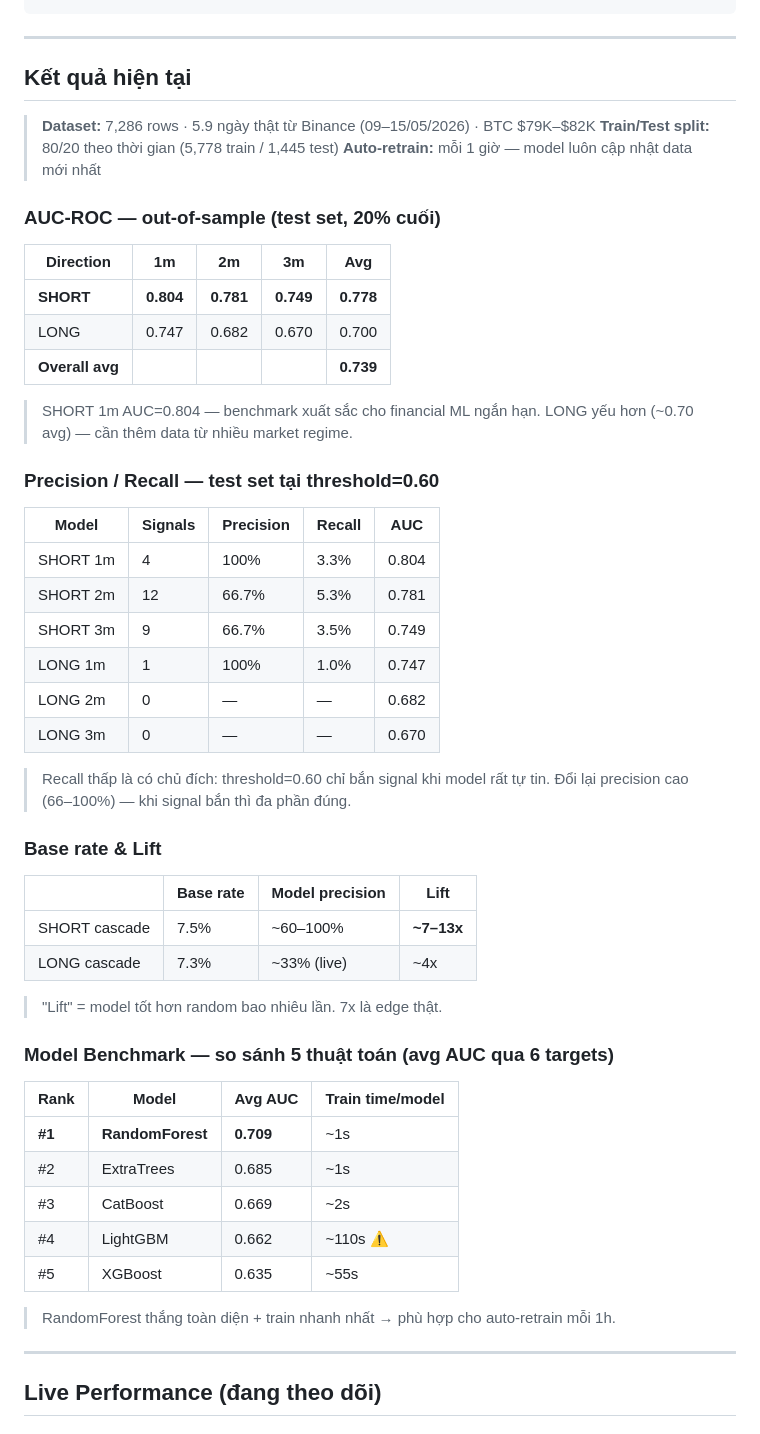
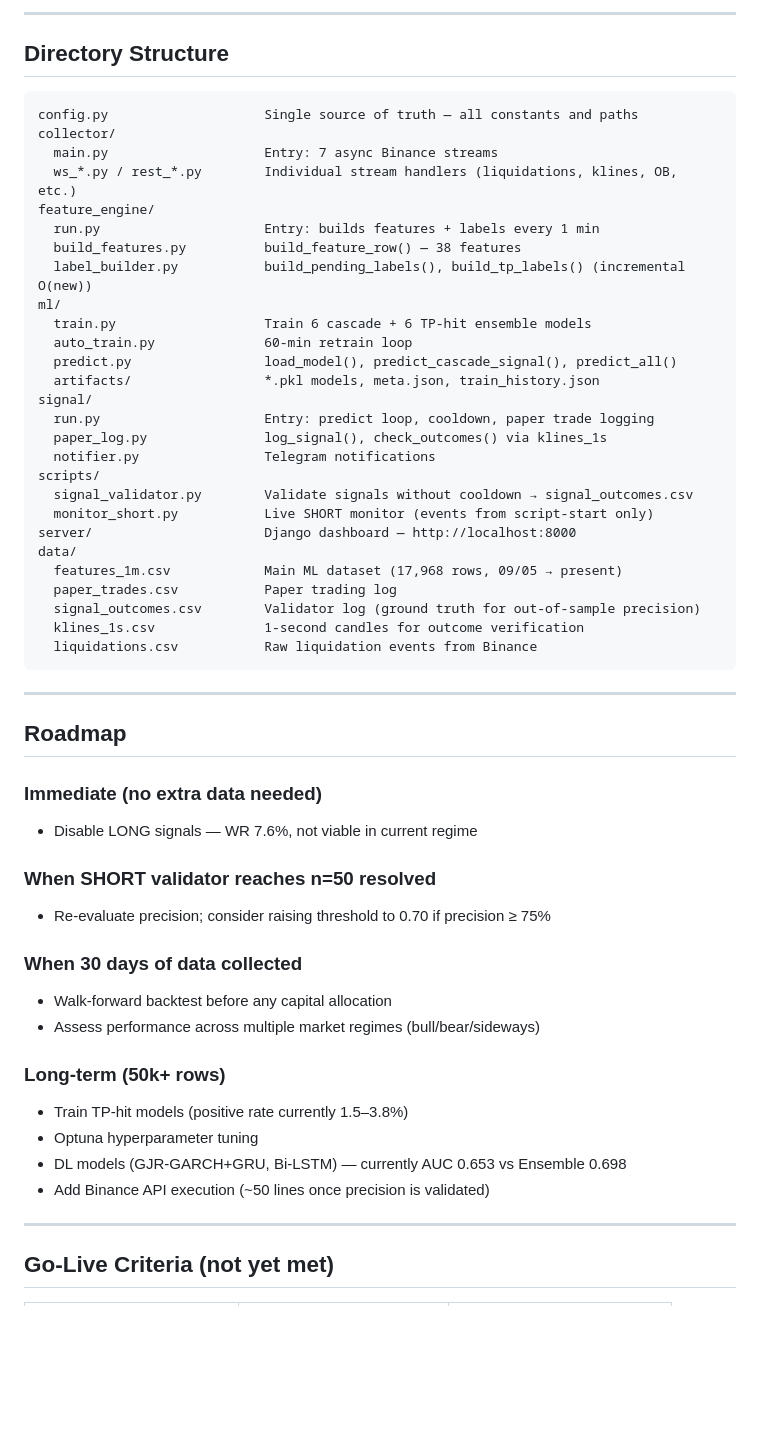
Before and after one commit to hoanglongvbhp0703-sys/btc-liquidation-predictor, a Markdown page: README.md, the part around one of its changes. Drawn GitHub-style; blank space fills up the shorter version.

````diff
--- a/README.md
+++ b/README.md
@@ -59,60 +192,58 @@ Binance Futures WebSocket / REST  (8 streams real-time)
+---
+
+## Directory Structure
+
+```
+config.py                    Single source of truth — all constants and paths
+collector/
+  main.py                    Entry: 7 async Binance streams
+  ws_*.py / rest_*.py        Individual stream handlers (liquidations, klines, OB, etc.)
+feature_engine/
+  run.py                     Entry: builds features + labels every 1 min
+  build_features.py          build_feature_row() — 38 features
+  label_builder.py           build_pending_labels(), build_tp_labels() (incremental O(new))
+ml/
+  train.py                   Train 6 cascade + 6 TP-hit ensemble models
+  auto_train.py              60-min retrain loop
+  predict.py                 load_model(), predict_cascade_signal(), predict_all()
+  artifacts/                 *.pkl models, meta.json, train_history.json
+signal/
+  run.py                     Entry: predict loop, cooldown, paper trade logging
+  paper_log.py               log_signal(), check_outcomes() via klines_1s
+  notifier.py                Telegram notifications
+scripts/
+  signal_validator.py        Validate signals without cooldown → signal_outcomes.csv
+  monitor_short.py           Live SHORT monitor (events from script-start only)
+server/                      Django dashboard — http://localhost:8000
+data/
+  features_1m.csv            Main ML dataset (17,968 rows, 09/05 → present)
+  paper_trades.csv           Paper trading log
+  signal_outcomes.csv        Validator log (ground truth for out-of-sample precision)
+  klines_1s.csv              1-second candles for outcome verification
+  liquidations.csv           Raw liquidation events from Binance
 ```
 
 ---
 
-## Kết quả hiện tại
+## Roadmap
 
-> **Dataset:** 7,286 rows · 5.9 ngày thật từ Binance (09–15/05/2026) · BTC $79K–$82K
-> **Train/Test split:** 80/20 theo thời gian (5,778 train / 1,445 test)
-> **Auto-retrain:** mỗi 1 giờ — model luôn cập nhật data mới nhất
+### Immediate (no extra data needed)
+- Disable LONG signals — WR 7.6%, not viable in current regime
 
-### AUC-ROC — out-of-sample (test set, 20% cuối)
+### When SHORT validator reaches n=50 resolved
+- Re-evaluate precision; consider raising threshold to 0.70 if precision ≥ 75%
 
-| Direction | 1m | 2m | 3m | Avg |
-|---|---|---|---|---|
-| **SHORT** | **0.804** | **0.781** | **0.749** | **0.778** |
-| LONG | 0.747 | 0.682 | 0.670 | 0.700 |
-| **Overall avg** | | | | **0.739** |
+### When 30 days of data collected
+- Walk-forward backtest before any capital allocation
+- Assess performance across multiple market regimes (bull/bear/sideways)
 
-> SHORT 1m AUC=0.804 — benchmark xuất sắc cho financial ML ngắn hạn.
-> LONG yếu hơn (~0.70 avg) — cần thêm data từ nhiều market regime.
-
-### Precision / Recall — test set tại threshold=0.60
-
-| Model | Signals | Precision | Recall | AUC |
-|---|---|---|---|---|
-| SHORT 1m | 4 | 100% | 3.3% | 0.804 |
-| SHORT 2m | 12 | 66.7% | 5.3% | 0.781 |
-| SHORT 3m | 9 | 66.7% | 3.5% | 0.749 |
-| LONG 1m | 1 | 100% | 1.0% | 0.747 |
-| LONG 2m | 0 | — | — | 0.682 |
-| LONG 3m | 0 | — | — | 0.670 |
-
-> Recall thấp là có chủ đích: threshold=0.60 chỉ bắn signal khi model rất tự tin.
-> Đổi lại precision cao (66–100%) — khi signal bắn thì đa phần đúng.
-
-### Base rate & Lift
-
-| | Base rate | Model precision | Lift |
-|---|---|---|---|
-| SHORT cascade | 7.5% | ~60–100% | **~7–13x** |
-| LONG cascade | 7.3% | ~33% (live) | ~4x |
-
-> "Lift" = model tốt hơn random bao nhiêu lần. 7x là edge thật.
-
-### Model Benchmark — so sánh 5 thuật toán (avg AUC qua 6 targets)
-
-| Rank | Model | Avg AUC | Train time/model |
-|---|---|---|---|
-| **#1** | **RandomForest** | **0.709** | ~1s |
-| #2 | ExtraTrees | 0.685 | ~1s |
-| #3 | CatBoost | 0.669 | ~2s |
-| #4 | LightGBM | 0.662 | ~110s ⚠️ |
-| #5 | XGBoost | 0.635 | ~55s |
-
-> RandomForest thắng toàn diện + train nhanh nhất → phù hợp cho auto-retrain mỗi 1h.
+### Long-term (50k+ rows)
+- Train TP-hit models (positive rate currently 1.5–3.8%)
+- Optuna hyperparameter tuning
+- DL models (GJR-GARCH+GRU, Bi-LSTM) — currently AUC 0.653 vs Ensemble 0.698
+- Add Binance API execution (~50 lines once precision is validated)
 
 ---
 
-## Live Performance (đang theo dõi)
+## Go-Live Criteria (not yet met)
 
````
Also changed, not shown: other parts of README.md (+191 -266 lines).
